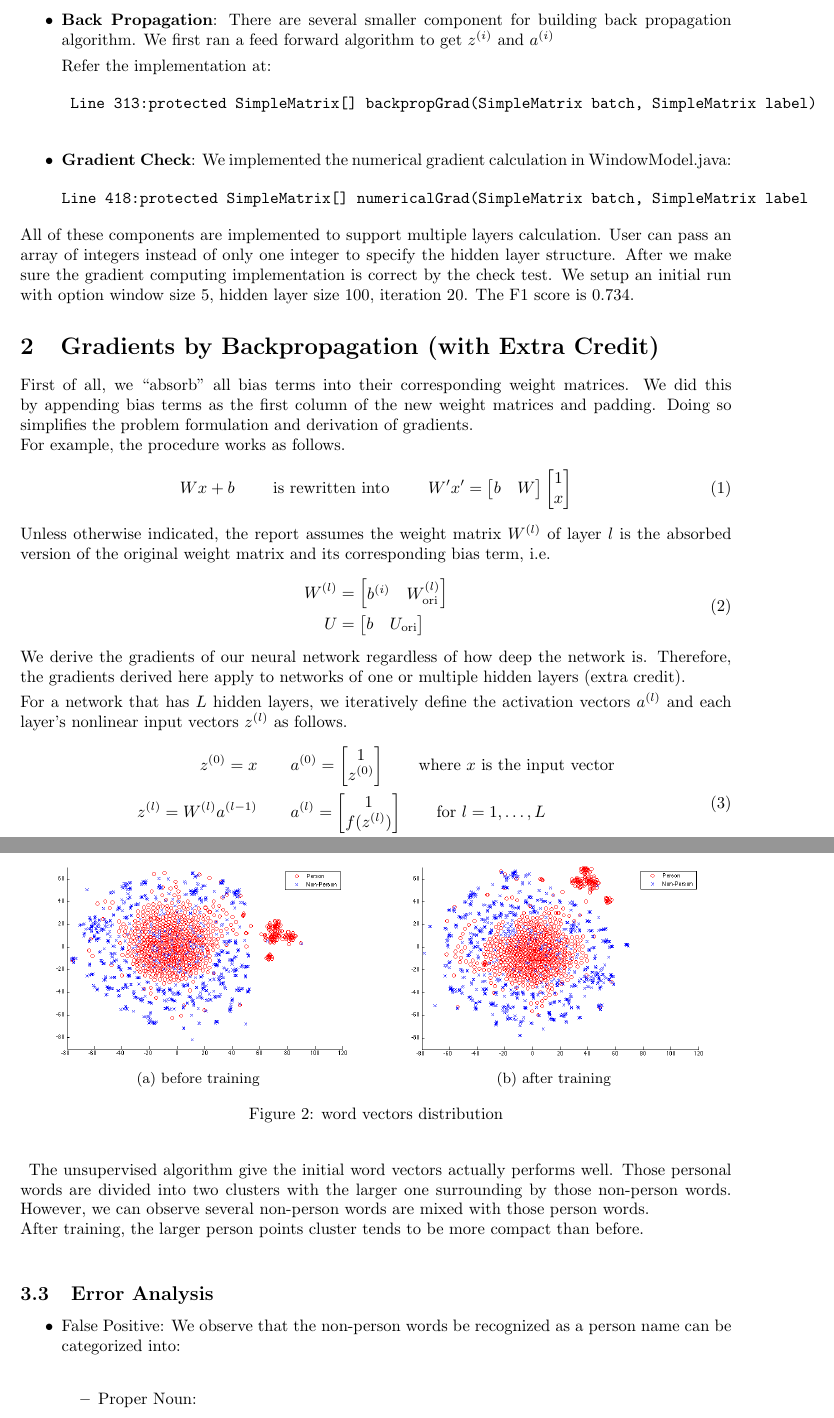
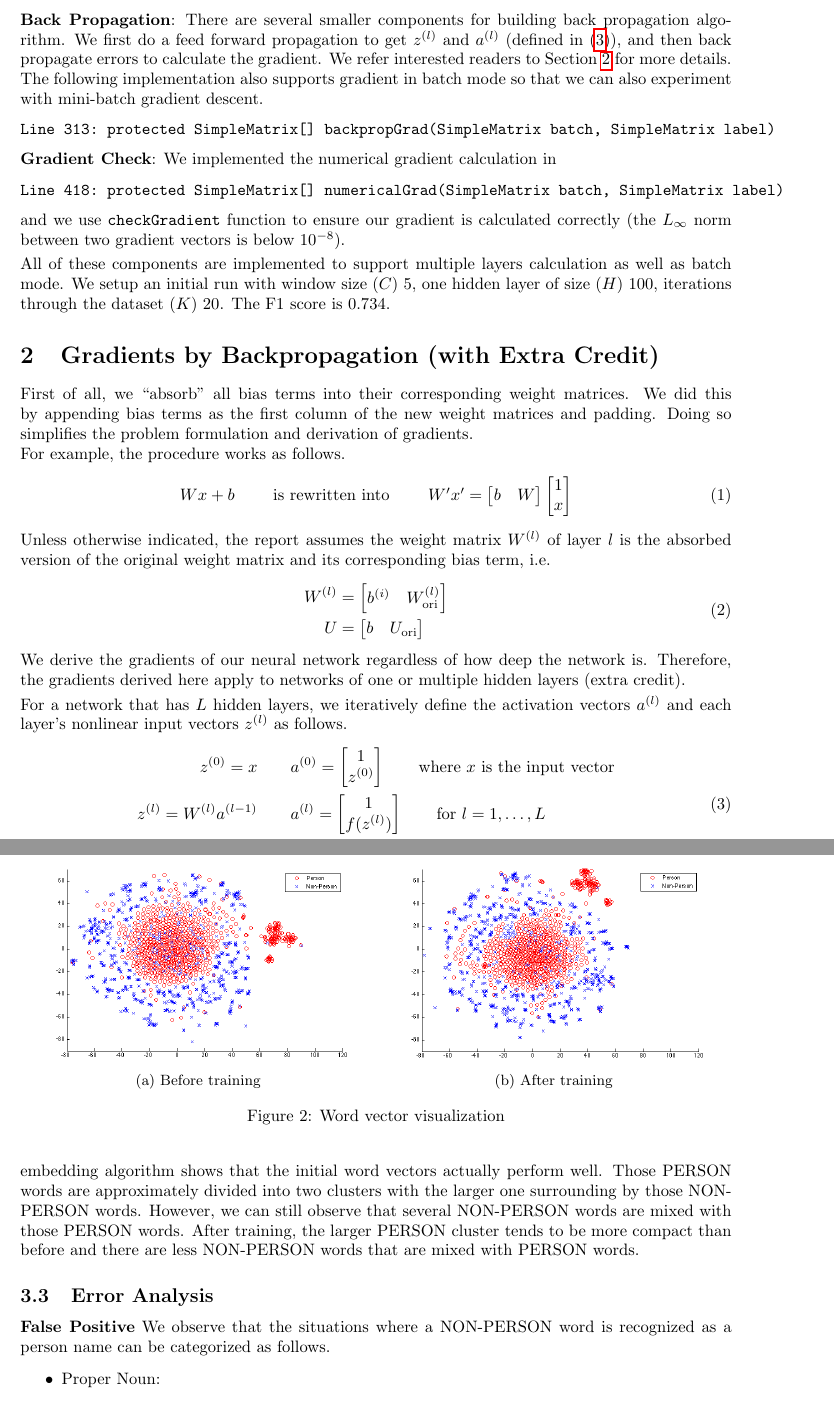
Before and after one commit to jiayuanmark/cs224n-pa4, a LaTeX document (doc/report.tex): two parts of pages 2 and 5 of 7, joined at a grey line, cut so that both start at the same text. Compiled offline with pdfLaTeX.

Commit message:
doc refined

```diff
--- a/doc/report.tex
+++ b/doc/report.tex
@@ -52,28 +54,25 @@ Line 251: public double costFunction(SimpleMatrix X, SimpleMatrix L)
 \begin{verbatim}
 Line 280: public void initWeights()
 \end{verbatim}
-\item \textbf{Back Propagation}: There are several smaller component for building back propagation algorithm.
-We first ran a feed forward algorithm to get $z^{(i)}$ and $a^{(i)}$
-
-Refer the implementation at:
+\textbf{Back Propagation}: There are several smaller components for building back propagation algorithm.
+We first do a feed forward propagation to get $z^{(l)}$ and $a^{(l)}$ (defined in (\ref{eq:activation})), and then back propagate errors to calculate the gradient. We refer interested readers to Section \ref{sec:grad} for more details. The following implementation also supports gradient in batch mode so that we can also experiment with mini-batch gradient descent.
 \begin{verbatim}
- Line 313:protected SimpleMatrix[] backpropGrad(SimpleMatrix batch, SimpleMatrix label)
- \end{verbatim}
-
-\item \textbf{Gradient Check}:
-We implemented the numerical gradient calculation in WindowModel.java:
-\begin{verbatim}
-Line 418:protected SimpleMatrix[] numericalGrad(SimpleMatrix batch, SimpleMatrix label
+Line 313: protected SimpleMatrix[] backpropGrad(SimpleMatrix batch, SimpleMatrix label)
 \end{verbatim}
 
-\end{itemize}
+\textbf{Gradient Check}:
+We implemented the numerical gradient calculation in
+\begin{verbatim}
+Line 418: protected SimpleMatrix[] numericalGrad(SimpleMatrix batch, SimpleMatrix label)
+\end{verbatim}
+and we use \texttt{checkGradient} function to ensure our gradient is calculated correctly (the $L_\infty$ norm between two gradient vectors is below $10^{-8}$).
 
-All of these components are implemented to support multiple layers calculation. User can pass an array of integers instead of only one integer to specify the hidden layer structure.
-After we make sure the gradient computing implementation is correct by the check test. We setup an initial run with option window size 5, hidden layer size 100, iteration 20. The F1 score is 0.734.
+\vspace{0.1cm}
+
+All of these components are implemented to support multiple layers calculation as well as batch mode. We setup an initial run with window size ($C$) 5, one hidden layer of size ($H$) 100, iterations through the dataset ($K$) 20. The F1 score is 0.734.
 
 
-
-\section{Gradients by Backpropagation (with Extra Credit)}
+\section{Gradients by Backpropagation (with Extra Credit)}\label{sec:grad}
 First of all, we ``absorb'' all bias terms into their corresponding weight matrices.  We did this by appending bias terms as the first column of the new weight matrices and padding. Doing so simplifies the problem formulation and derivation of gradients.
 
 For example, the procedure works as follows.
@@ -113,7 +112,7 @@ of how deep the network is. Therefore, the gradients derived here apply to netwo
 \vspace{0.1cm}
 
 For a network that has $L$ hidden layers, we iteratively define the activation vectors $a^{(l)}$ and each layer's nonlinear input vectors $z^{(l)}$ as follows.
-\begin{equation}
+\begin{equation}\label{eq:activation}
 \begin{split}
 z^{(0)} = x
 & \qquad
@@ -237,23 +239,24 @@ We picked 1000 most frequent words from both person and non-person set for runni
 \begin{subfigure}{.5\textwidth}
   \centering
   \includegraphics[width=1.0\linewidth]{before.png}
-  \caption{before training}
+  \caption{Before training}
   \label{fig:vectors_before}
 \end{subfigure}%
 \begin{subfigure}{.5\textwidth}
   \centering
   \includegraphics[width=1.0\linewidth]{after.png}
-  \caption{after training}
+  \caption{After training}
   \label{fig:vectors_after}
 \end{subfigure}
-\caption{word vectors distribution}
+\caption{Word vector visualization}
 \label{fig:vectors}
 \end{figure}
-The unsupervised algorithm give the initial word vectors actually performs well. Those personal words are divided into two clusters with the larger one surrounding by those non-person words. However, we can observe several non-person words are mixed with those person words. \\
-After training, the larger person points cluster tends to be more compact than before. \\
+The embedding algorithm shows that the initial word vectors actually perform well. Those PERSON words are approximately divided into two clusters with the larger one surrounding by those NON-PERSON words. However, we can still observe that several NON-PERSON words are mixed with those PERSON words.
+After training, the larger PERSON cluster tends to be more compact than before and there are less NON-PERSON words that are mixed with PERSON words.
+
 \subsection{Error Analysis}
-\begin{itemize}
-\item False Positive: We observe that the non-person words be recognized as a person name can be categorized into: \\
+
+\textbf{False Positive} We observe that the situations where a NON-PERSON word is recognized as a person name can be categorized as follows.
 \begin{itemize}
 \item Proper Noun:
 \begin{verbatim}
```
Also changed, not shown: doc/report.tex (49 more changed lines), 1 other file.
